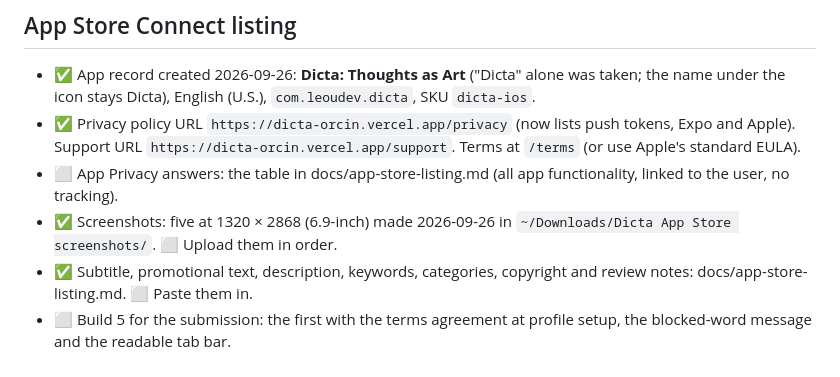
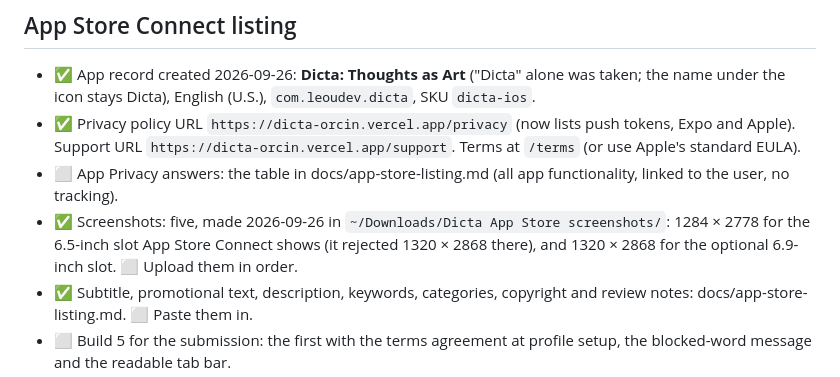
Before and after one commit to LeouDev/dicta, a Markdown page: docs/app-store-checklist.md, the part around the change. GitHub-like rendering.

```diff
--- a/docs/app-store-checklist.md
+++ b/docs/app-store-checklist.md
@@ -36,7 +36,7 @@
 - ✅ App record created 2026-09-26: **Dicta: Thoughts as Art** ("Dicta" alone was taken; the name under the icon stays Dicta), English (U.S.), `com.leoudev.dicta`, SKU `dicta-ios`.
 - ✅ Privacy policy URL `https://dicta-orcin.vercel.app/privacy` (now lists push tokens, Expo and Apple). Support URL `https://dicta-orcin.vercel.app/support`. Terms at `/terms` (or use Apple's standard EULA).
 - ⬜ App Privacy answers: the table in docs/app-store-listing.md (all app functionality, linked to the user, no tracking).
-- ✅ Screenshots: five at 1320 × 2868 (6.9-inch) made 2026-09-26 in `~/Downloads/Dicta App Store screenshots/`. ⬜ Upload them in order.
+- ✅ Screenshots: five, made 2026-09-26 in `~/Downloads/Dicta App Store screenshots/`: 1284 × 2778 for the 6.5-inch slot App Store Connect shows (it rejected 1320 × 2868 there), and 1320 × 2868 for the optional 6.9-inch slot. ⬜ Upload them in order.
 - ✅ Subtitle, promotional text, description, keywords, categories, copyright and review notes: docs/app-store-listing.md. ⬜ Paste them in.
 - ⬜ Build 5 for the submission: the first with the terms agreement at profile setup, the blocked-word message and the readable tab bar.
 - ⚠️ Optional: a custom domain. `dicta-orcin.vercel.app` works for the beta; a real domain reads better in shared links and gives you a sending domain for email. Moving means updating `ios.associatedDomains`, `WEB_ORIGIN` (src/services/web.ts), and the two URLs in the push/purge triggers.
```
Also changed, not shown: docs/app-store-listing.md (+1 -1 lines).
